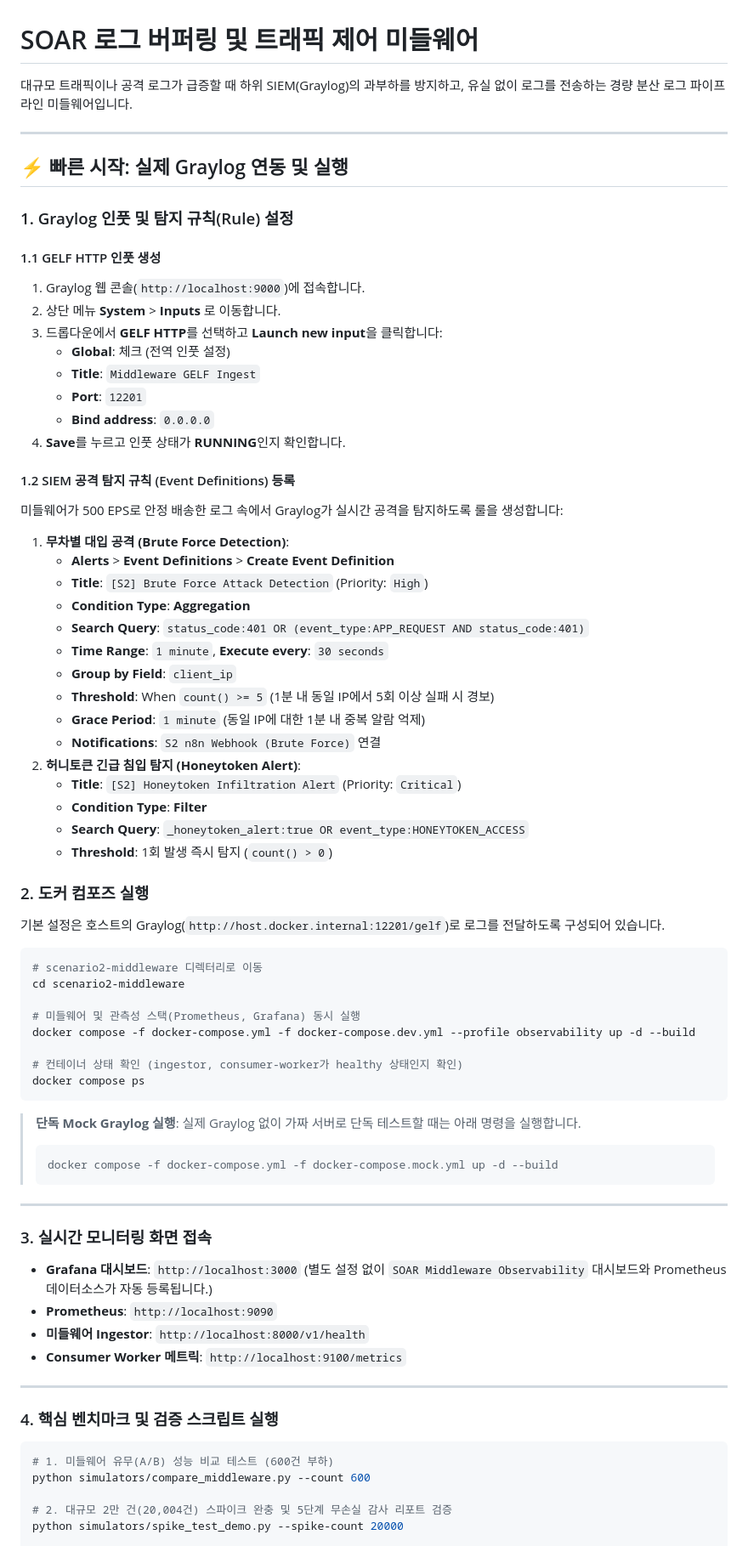
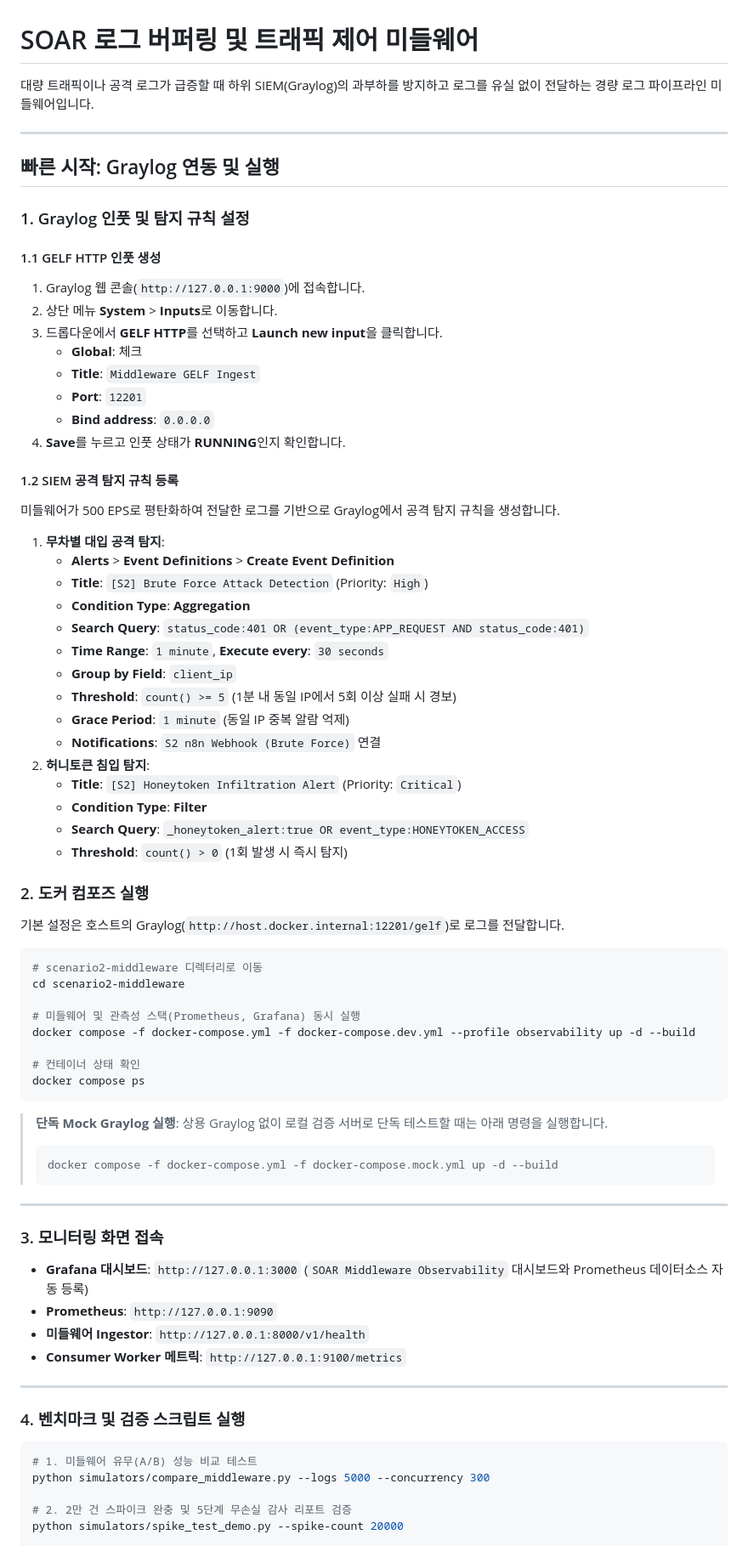
Before and after one commit to altdmfk/network-team03, a Markdown page: scenario2-middleware/README.md, the part around one of its changes. Shown at 85% size. GitHub-like rendering.

````diff
--- a/scenario2-middleware/README.md
+++ b/scenario2-middleware/README.md
@@ -1,43 +1,43 @@
 # SOAR 로그 버퍼링 및 트래픽 제어 미들웨어
 
-대규모 트래픽이나 공격 로그가 급증할 때 하위 SIEM(Graylog)의 과부하를 방지하고, 유실 없이 로그를 전송하는 경량 분산 로그 파이프라인 미들웨어입니다.
+대량 트래픽이나 공격 로그가 급증할 때 하위 SIEM(Graylog)의 과부하를 방지하고 로그를 유실 없이 전달하는 경량 로그 파이프라인 미들웨어입니다.
 
 ---
 
-## ⚡ 빠른 시작: 실제 Graylog 연동 및 실행
+## 빠른 시작: Graylog 연동 및 실행
 
-### 1. Graylog 인풋 및 탐지 규칙(Rule) 설정
+### 1. Graylog 인풋 및 탐지 규칙 설정
 
 #### 1.1 GELF HTTP 인풋 생성
-1. Graylog 웹 콘솔(`http://localhost:9000`)에 접속합니다.
-2. 상단 메뉴 **System** > **Inputs** 로 이동합니다.
-3. 드롭다운에서 **GELF HTTP**를 선택하고 **Launch new input**을 클릭합니다:
-   - **Global**: 체크 (전역 인풋 설정)
+1. Graylog 웹 콘솔(`http://127.0.0.1:9000`)에 접속합니다.
+2. 상단 메뉴 **System** > **Inputs**로 이동합니다.
+3. 드롭다운에서 **GELF HTTP**를 선택하고 **Launch new input**을 클릭합니다.
+   - **Global**: 체크
    - **Title**: `Middleware GELF Ingest`
    - **Port**: `12201`
    - **Bind address**: `0.0.0.0`
 4. **Save**를 누르고 인풋 상태가 **RUNNING**인지 확인합니다.
 
-#### 1.2 SIEM 공격 탐지 규칙 (Event Definitions) 등록
-미들웨어가 500 EPS로 안정 배송한 로그 속에서 Graylog가 실시간 공격을 탐지하도록 룰을 생성합니다:
-1. **무차별 대입 공격 (Brute Force Detection)**:
+#### 1.2 SIEM 공격 탐지 규칙 등록
+미들웨어가 500 EPS로 평탄화하여 전달한 로그를 기반으로 Graylog에서 공격 탐지 규칙을 생성합니다.
+1. **무차별 대입 공격 탐지**:
    - **Alerts** > **Event Definitions** > **Create Event Definition**
    - **Title**: `[S2] Brute Force Attack Detection` (Priority: `High`)
    - **Condition Type**: **Aggregation**
    - **Search Query**: `status_code:401 OR (event_type:APP_REQUEST AND status_code:401)`
    - **Time Range**: `1 minute`, **Execute every**: `30 seconds`
    - **Group by Field**: `client_ip`
-   - **Threshold**: When `count() >= 5` (1분 내 동일 IP에서 5회 이상 실패 시 경보)
-   - **Grace Period**: `1 minute` (동일 IP에 대한 1분 내 중복 알람 억제)
+   - **Threshold**: `count() >= 5` (1분 내 동일 IP에서 5회 이상 실패 시 경보)
+   - **Grace Period**: `1 minute` (동일 IP 중복 알람 억제)
    - **Notifications**: `S2 n8n Webhook (Brute Force)` 연결
-2. **허니토큰 긴급 침입 탐지 (Honeytoken Alert)**:
+2. **허니토큰 침입 탐지**:
    - **Title**: `[S2] Honeytoken Infiltration Alert` (Priority: `Critical`)
    - **Condition Type**: **Filter**
    - **Search Query**: `_honeytoken_alert:true OR event_type:HONEYTOKEN_ACCESS`
-   - **Threshold**: 1회 발생 즉시 탐지 (`count() > 0`)
+   - **Threshold**: `count() > 0` (1회 발생 시 즉시 탐지)
 
 ### 2. 도커 컴포즈 실행
-기본 설정은 호스트의 Graylog(`http://host.docker.internal:12201/gelf`)로 로그를 전달하도록 구성되어 있습니다.
+기본 설정은 호스트의 Graylog(`http://host.docker.internal:12201/gelf`)로 로그를 전달합니다.
 
 ```powershell
 # scenario2-middleware 디렉터리로 이동
@@ -46,32 +46,32 @@ cd scenario2-middleware
 # 미들웨어 및 관측성 스택(Prometheus, Grafana) 동시 실행
 docker compose -f docker-compose.yml -f docker-compose.dev.yml --profile observability up -d --build
 
-# 컨테이너 상태 확인 (ingestor, consumer-worker가 healthy 상태인지 확인)
+# 컨테이너 상태 확인
 docker compose ps
 ```
 
 > **단독 Mock Graylog 실행**:
-> 실제 Graylog 없이 가짜 서버로 단독 테스트할 때는 아래 명령을 실행합니다.
+> 상용 Graylog 없이 로컬 검증 서버로 단독 테스트할 때는 아래 명령을 실행합니다.
 > ```powershell
 > docker compose -f docker-compose.yml -f docker-compose.mock.yml up -d --build
 > ```
 
 ---
 
-### 3. 실시간 모니터링 화면 접속
-- **Grafana 대시보드**: `http://localhost:3000` (별도 설정 없이 `SOAR Middleware Observability` 대시보드와 Prometheus 데이터소스가 자동 등록됩니다.)
-- **Prometheus**: `http://localhost:9090`
-- **미들웨어 Ingestor**: `http://localhost:8000/v1/health`
-- **Consumer Worker 메트릭**: `http://localhost:9100/metrics`
+### 3. 모니터링 화면 접속
+- **Grafana 대시보드**: `http://127.0.0.1:3000` (`SOAR Middleware Observability` 대시보드와 Prometheus 데이터소스 자동 등록)
+- **Prometheus**: `http://127.0.0.1:9090`
+- **미들웨어 Ingestor**: `http://127.0.0.1:8000/v1/health`
+- **Consumer Worker 메트릭**: `http://127.0.0.1:9100/metrics`
 
 ---
 
-### 4. 핵심 벤치마크 및 검증 스크립트 실행
+### 4. 벤치마크 및 검증 스크립트 실행
 
 ```powershell
-# 1. 미들웨어 유무(A/B) 성능 비교 테스트 (600건 부하)
-python simulators/compare_middleware.py --count 600
+# 1. 미들웨어 유무(A/B) 성능 비교 테스트
+python simulators/compare_middleware.py --logs 5000 --concurrency 300
 
-# 2. 대규모 2만 건(20,004건) 스파이크 완충 및 5단계 무손실 감사 리포트 검증
+# 2. 2만 건 스파이크 완충 및 5단계 무손실 감사 리포트 검증
 python simulators/spike_test_demo.py --spike-count 20000
 
````
Also changed, not shown: other parts of scenario2-middleware/README.md (+85 -81 lines), scenario2-middleware/SCENARIO2_SETUP_GUIDE.md (+127 -131 lines), scenario2-middleware/developmentlog.md (+130 -117 lines).
